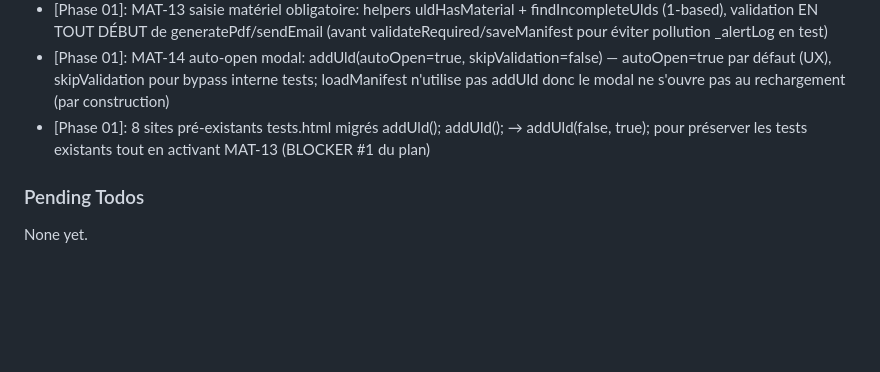
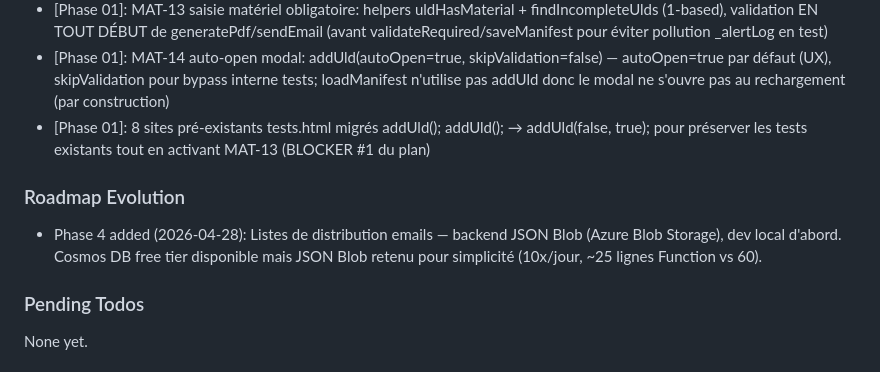
Before and after one commit to ozgrow/Loadsheet-autonome, a Markdown page: .planning/STATE.md, the part around the change. Drawn GitHub-style; blank space fills up the shorter version.

Commit message:
docs(roadmap): add phase 4 — listes de distribution emails (JSON Blob backend)

```diff
--- a/.planning/STATE.md
+++ b/.planning/STATE.md
@@ -100,6 +100,10 @@ Recent decisions affecting current work:
 - [Phase 01]: MAT-14 auto-open modal: addUld(autoOpen=true, skipValidation=false) — autoOpen=true par défaut (UX), skipValidation pour bypass interne tests; loadManifest n'utilise pas addUld donc le modal ne s'ouvre pas au rechargement (par construction)
 - [Phase 01]: 8 sites pré-existants tests.html migrés addUld(); addUld(); → addUld(false, true); pour préserver les tests existants tout en activant MAT-13 (BLOCKER #1 du plan)
 
+### Roadmap Evolution
+
+- Phase 4 added (2026-04-28): Listes de distribution emails — backend JSON Blob (Azure Blob Storage), dev local d'abord. Cosmos DB free tier disponible mais JSON Blob retenu pour simplicité (10x/jour, ~25 lignes Function vs 60).
+
 ### Pending Todos
 
 None yet.
```
Also changed, not shown: .planning/ROADMAP.md (+10 -0 lines).
